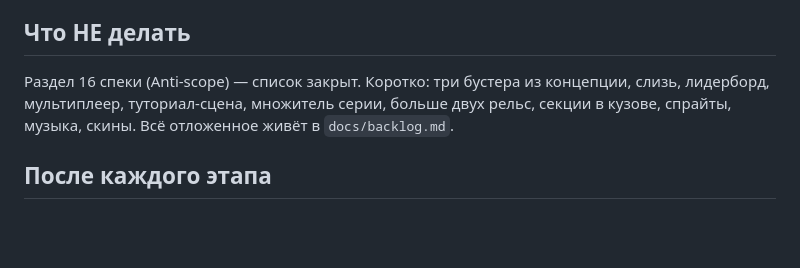
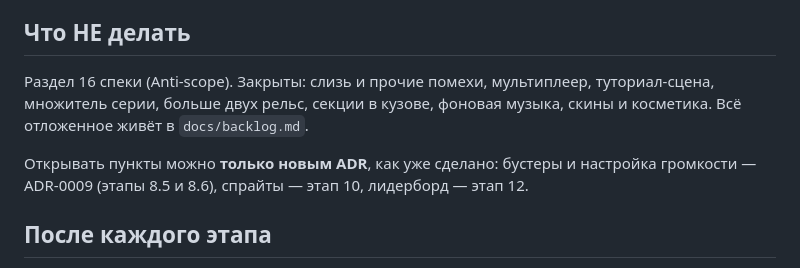
Before and after one commit to 023Irene/cart-rush, a Markdown page: CLAUDE.md, the part around the change. Drawn GitHub-style; blank space fills up the shorter version.

```diff
--- a/CLAUDE.md
+++ b/CLAUDE.md
@@ -34,9 +34,12 @@ VS Code → правый клик по `index.html` → **Open with Live Server*
 
 ## Что НЕ делать
 
-Раздел 16 спеки (Anti-scope) — список закрыт. Коротко: три бустера из концепции, слизь,
-лидерборд, мультиплеер, туториал-сцена, множитель серии, больше двух рельс, секции в кузове,
-спрайты, музыка, скины. Всё отложенное живёт в `docs/backlog.md`.
+Раздел 16 спеки (Anti-scope). Закрыты: слизь и прочие помехи, мультиплеер, туториал-сцена,
+множитель серии, больше двух рельс, секции в кузове, фоновая музыка, скины и косметика.
+Всё отложенное живёт в `docs/backlog.md`.
+
+Открывать пункты можно **только новым ADR**, как уже сделано: бустеры и настройка громкости —
+ADR-0009 (этапы 8.5 и 8.6), спрайты — этап 10, лидерборд — этап 12.
 
 ## После каждого этапа
 
```
Also changed, not shown: GAME_SPEC.md (+12 -5 lines), docs/architectural-decisions/0009-boosters-and-settings.md (added, +75 -0 lines).
